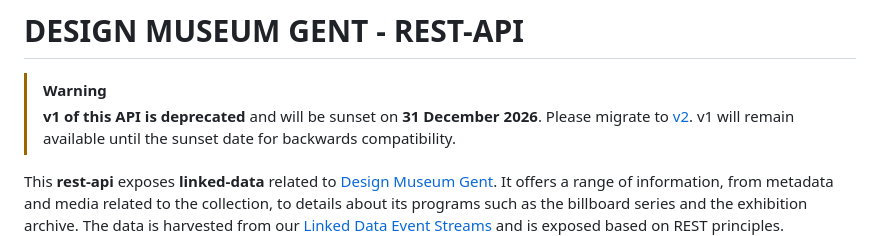
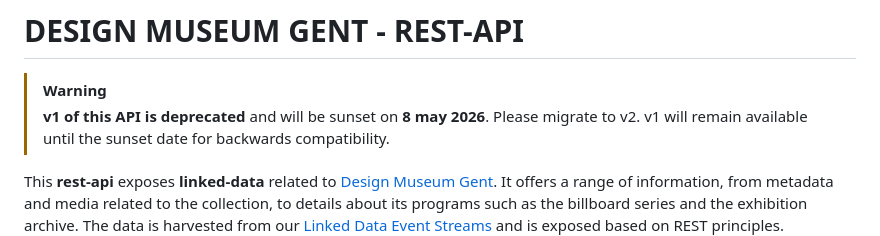
Before and after one commit to DesignMuseumGent/dmg-rest-api, a Markdown page: README.md, the part around one of its changes. Drawn GitHub-style.

```diff
--- a/README.md
+++ b/README.md
@@ -1,8 +1,8 @@
 # DESIGN MUSEUM GENT - REST-API
 
 > [!WARNING]
-> **v1 of this API is deprecated** and will be sunset on **31 December 2026**.
-> Please migrate to [v2](https://data.designmuseumgent.be/v2).
+> **v1 of this API is deprecated** and will be sunset on **8 may 2026**.
+> Please migrate to v2.
 > v1 will remain available until the sunset date for backwards compatibility.
 
 This **rest-api** exposes **linked-data** related to [Design Museum Gent](https://data.designmuseumgent.be).  It offers a range of information, from metadata and media related to the collection, to details about its programs such as the billboard series and the exhibition archive. The data is harvested from our [Linked Data Event Streams](https://apidg.gent.be/opendata/adlib2eventstream/v1/) and is exposed based on REST principles. Additionally all URIs are compliant with the [Flemish URI standard](https://joinup.ec.europa.eu/collection/semic-support-centre/document/uri-standard-guidelines-flemish-government).
```
Also changed, not shown: other parts of README.md (+1 -1 lines).
